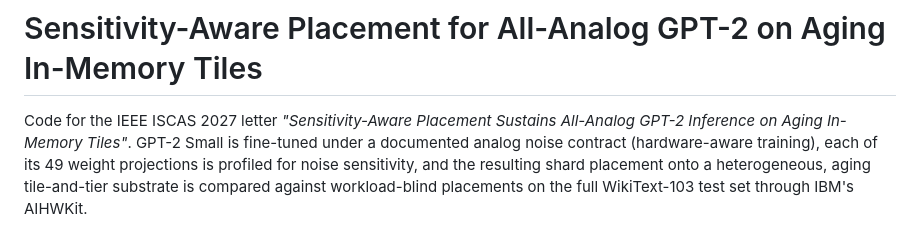
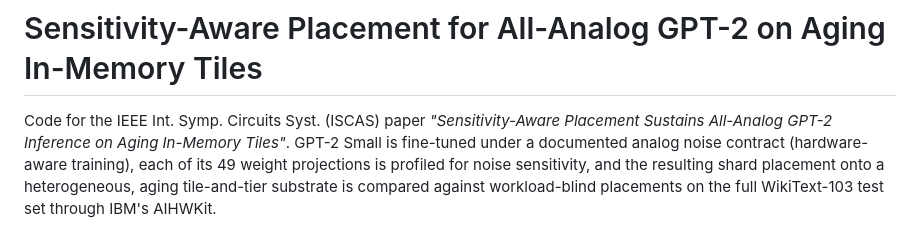
Before and after one commit to williamhwangweiju/projection-sensitivity-mapping, a Markdown page: README.md, the part around the change. Drawn GitHub-style.

```diff
--- a/README.md
+++ b/README.md
@@ -1,6 +1,6 @@
 # Sensitivity-Aware Placement for All-Analog GPT-2 on Aging In-Memory Tiles
 
-Code for the IEEE ISCAS 2027 letter *"Sensitivity-Aware Placement Sustains All-Analog
+Code for the IEEE Int. Symp. Circuits Syst. (ISCAS) paper *"Sensitivity-Aware Placement Sustains All-Analog
 GPT-2 Inference on Aging In-Memory Tiles"*. GPT-2 Small is fine-tuned under a
 documented analog noise contract (hardware-aware training), each of its 49
 weight projections is profiled for noise sensitivity, and the resulting shard
```
